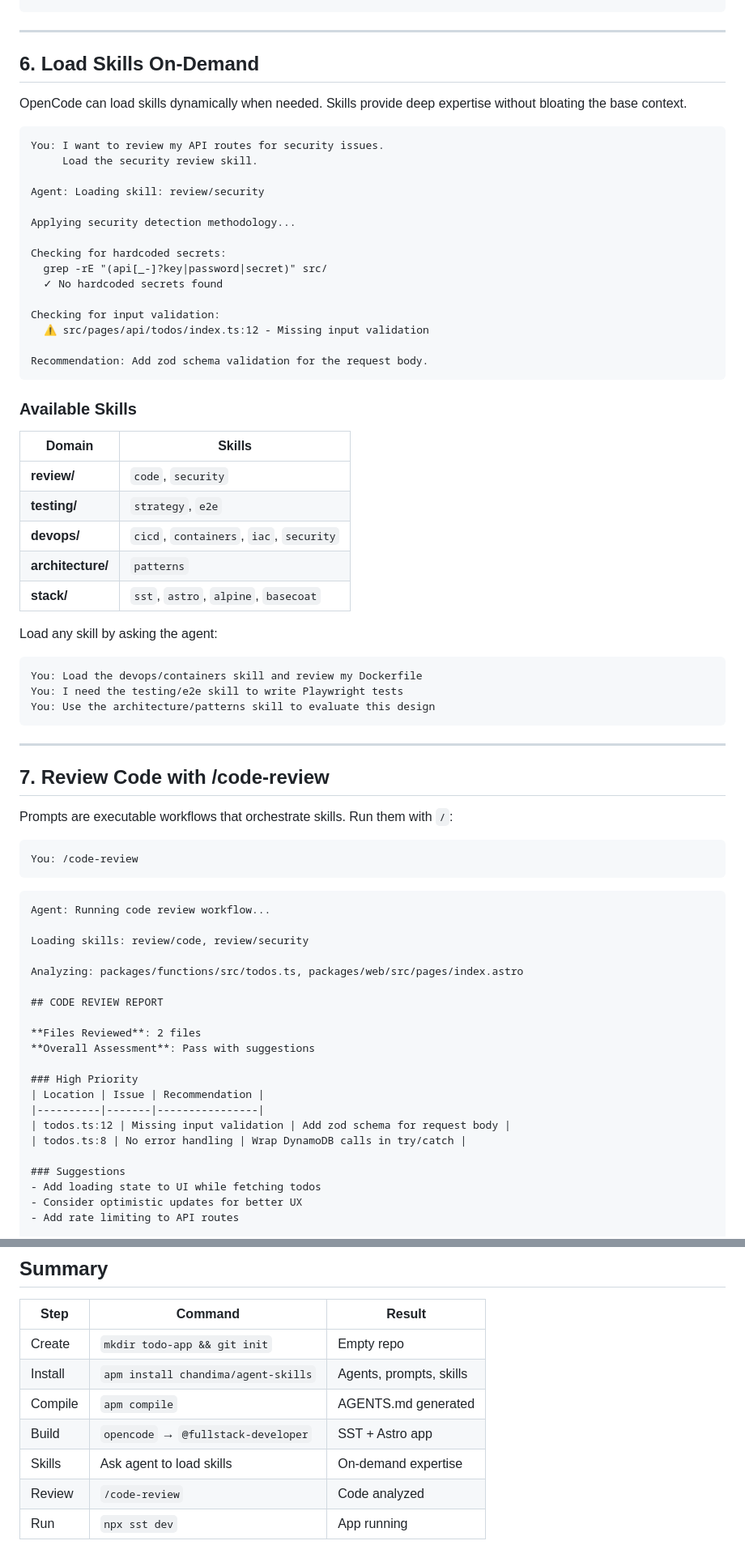
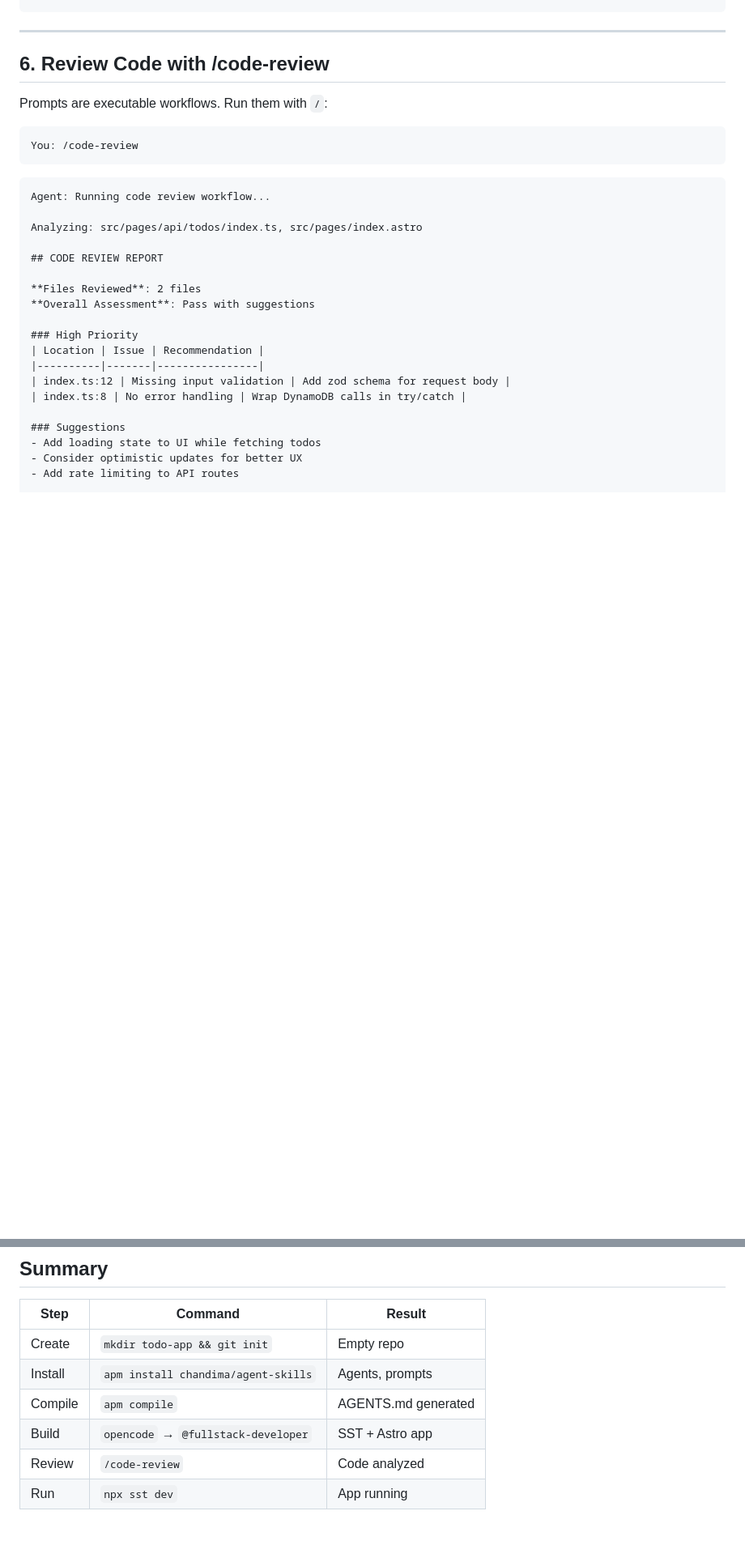
Before and after one commit to chandima/agent-skills, a Markdown page: docs/GETTING_STARTED.md, 2 parts joined by grey strips. Shown at 81% size. Rendered like a GitHub page; blank space fills up the shorter version.

Commit message:
docs: remove skill loading examples from tutorial
OpenCode's skill system expects flat kebab-case skill names in
.opencode/skills/ or .claude/skills/, but APM uses hierarchical
paths in .apm/skills/. Until APM adds support for outputting
skills in OpenCode's expected format, skill loading examples
are misleading and have been removed.

Changes:
- Remove Section 6 (Load Skills On-Demand) entirely
- Remove skill references from project structure and summary
- Renumber remaining sections (7 → 6, 8 → 7)

````diff
--- a/docs/GETTING_STARTED.md
+++ b/docs/GETTING_STARTED.md
@@ -328,51 +326,9 @@ todo-app/
 
 ---
 
-## 6. Load Skills On-Demand
+## 6. Review Code with /code-review
 
-OpenCode can load skills dynamically when needed. Skills provide deep expertise without bloating the base context.
-
-```
-You: I want to review my API routes for security issues.
-     Load the security review skill.
-
-Agent: Loading skill: review/security
-
-Applying security detection methodology...
-
-Checking for hardcoded secrets:
-  grep -rE "(api[_-]?key|password|secret)" src/
-  ✓ No hardcoded secrets found
-
-Checking for input validation:
-  ⚠ src/pages/api/todos/index.ts:12 - Missing input validation
-
-Recommendation: Add zod schema validation for the request body.
-```
-
-### Available Skills
-
-| Domain | Skills |
-|--------|--------|
-| **review/** | `code`, `security` |
-| **testing/** | `strategy`, `e2e` |
-| **devops/** | `cicd`, `containers`, `iac`, `security` |
-| **architecture/** | `patterns` |
-| **stack/** | `sst`, `astro`, `alpine`, `basecoat` |
-
-Load any skill by asking the agent:
-
-```
-You: Load the devops/containers skill and review my Dockerfile
-You: I need the testing/e2e skill to write Playwright tests
-You: Use the architecture/patterns skill to evaluate this design
-```
-
----
-
-## 7. Review Code with /code-review
-
-Prompts are executable workflows that orchestrate skills. Run them with `/`:
+Prompts are executable workflows. Run them with `/`:
 
 ```
 You: /code-review
@@ -381,9 +337,7 @@ You: /code-review
 ```
 Agent: Running code review workflow...
 
-Loading skills: review/code, review/security
-
-Analyzing: packages/functions/src/todos.ts, packages/web/src/pages/index.astro
+Analyzing: src/pages/api/todos/index.ts, src/pages/index.astro
 
 ## CODE REVIEW REPORT
 
@@ -393,8 +347,8 @@ Analyzing: packages/functions/src/todos.ts, packages/web/src/pages/index.astro
 ### High Priority
 | Location | Issue | Recommendation |
 |----------|-------|----------------|
-| todos.ts:12 | Missing input validation | Add zod schema for request body |
-| todos.ts:8 | No error handling | Wrap DynamoDB calls in try/catch |
+| index.ts:12 | Missing input validation | Add zod schema for request body |
+| index.ts:8 | No error handling | Wrap DynamoDB calls in try/catch |
 
 ### Suggestions
 - Add loading state to UI while fetching todos
@@ -481,9 +435,8 @@ apm compile
 | Step | Command | Result |
 |------|---------|--------|
 | Create | `mkdir todo-app && git init` | Empty repo |
-| Install | `apm install chandima/agent-skills` | Agents, prompts, skills |
+| Install | `apm install chandima/agent-skills` | Agents, prompts |
 | Compile | `apm compile` | AGENTS.md generated |
 | Build | `opencode` → `@fullstack-developer` | SST + Astro app |
-| Skills | Ask agent to load skills | On-demand expertise |
 | Review | `/code-review` | Code analyzed |
 | Run | `npx sst dev` | App running |
````
Also changed, not shown: other parts of docs/GETTING_STARTED.md (+1 -3 lines).
